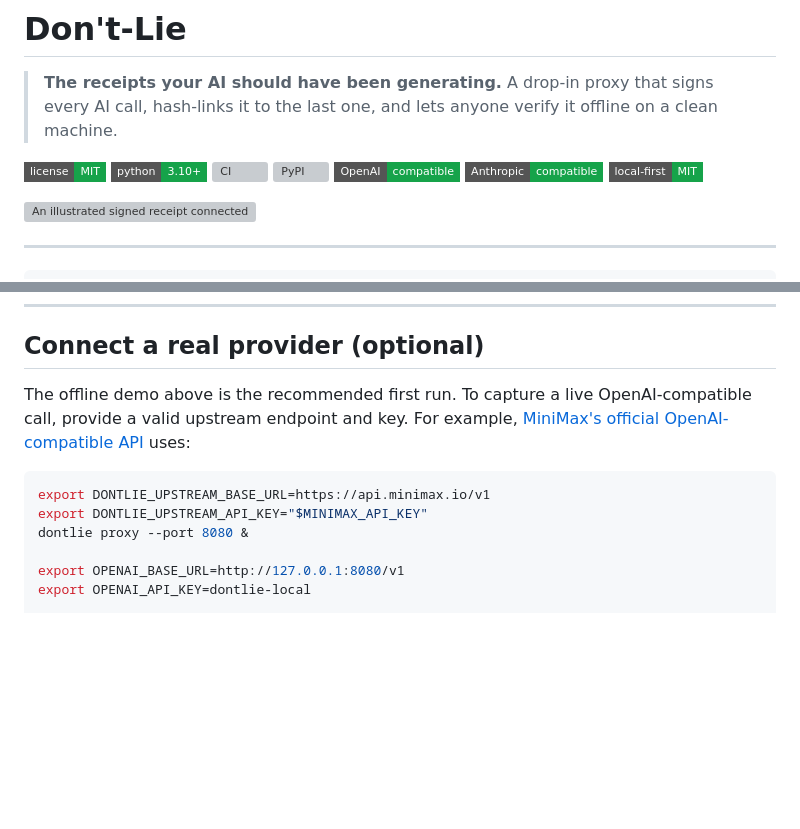
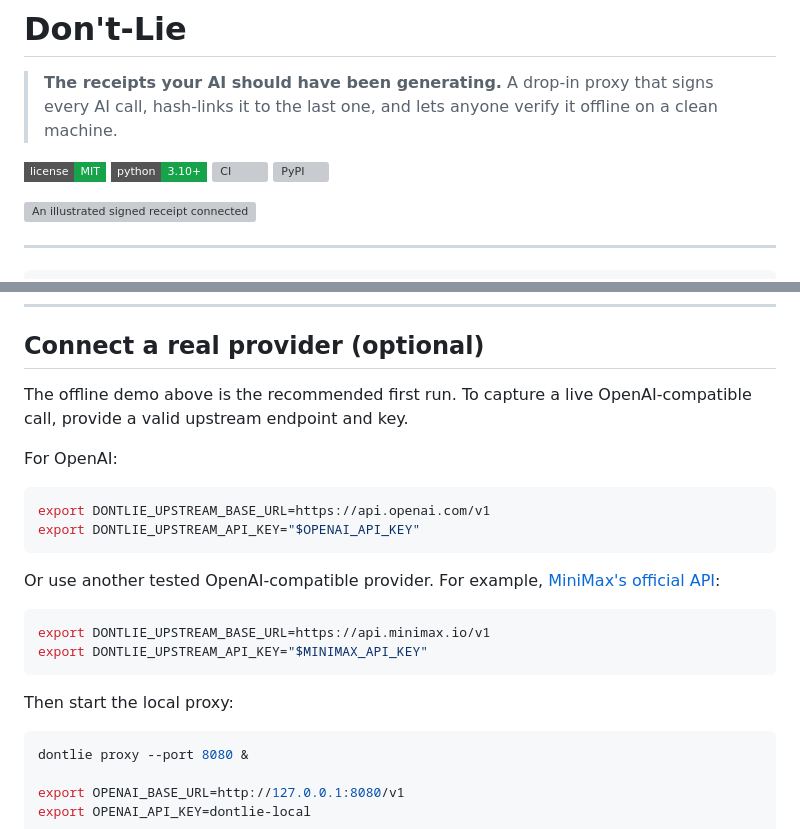
Before and after one commit to Matrix-ops77/dont-lie, a Markdown page: README.md, 2 parts joined by grey strips. GitHub-like rendering; badges without logos; blank space fills up the shorter version; grey boxes are pictures that could not be loaded.

Commit message:
Broaden provider quickstart

````diff
--- a/README.md
+++ b/README.md
@@ -7,9 +7,6 @@
 [![Python 3.10+](https://img.shields.io/badge/python-3.10%2B-16a34a?style=flat-square)](https://www.python.org)
 [![CI](https://github.com/Matrix-ops77/dont-lie/actions/workflows/ci.yml/badge.svg)](https://github.com/Matrix-ops77/dont-lie/actions/workflows/ci.yml)
 [![PyPI](https://img.shields.io/pypi/v/dontlie?style=flat-square&color=16a34a)](https://pypi.org/project/dontlie/)
-[![OpenAI compatible](https://img.shields.io/badge/OpenAI-compatible-16a34a?style=flat-square)](#how-it-works)
-[![Anthropic compatible](https://img.shields.io/badge/Anthropic-compatible-16a34a?style=flat-square)](#how-it-works)
-[![Local-first](https://img.shields.io/badge/local--first-MIT-16a34a?style=flat-square)](#philosophy)
 
 ![An illustrated signed receipt connected by a hash chain to a local vault](docs/assets/dontlie-receipt-chain-hero.png)
 
@@ -149,13 +146,26 @@ one-byte alteration makes verification fail.
 ## Connect a real provider (optional)
 
 The offline demo above is the recommended first run. To capture a live
-OpenAI-compatible call, provide a valid upstream endpoint and key. For example,
-[MiniMax's official OpenAI-compatible API](https://platform.minimax.io/docs/api-reference/text-openai-api)
-uses:
+OpenAI-compatible call, provide a valid upstream endpoint and key.
+
+For OpenAI:
+
+```bash
+export DONTLIE_UPSTREAM_BASE_URL=https://api.openai.com/v1
+export DONTLIE_UPSTREAM_API_KEY="$OPENAI_API_KEY"
+```
+
+Or use another tested OpenAI-compatible provider. For example,
+[MiniMax's official API](https://platform.minimax.io/docs/api-reference/text-openai-api):
 
 ```bash
 export DONTLIE_UPSTREAM_BASE_URL=https://api.minimax.io/v1
 export DONTLIE_UPSTREAM_API_KEY="$MINIMAX_API_KEY"
+```
+
+Then start the local proxy:
+
+```bash
 dontlie proxy --port 8080 &
 
 export OPENAI_BASE_URL=http://127.0.0.1:8080/v1
````
